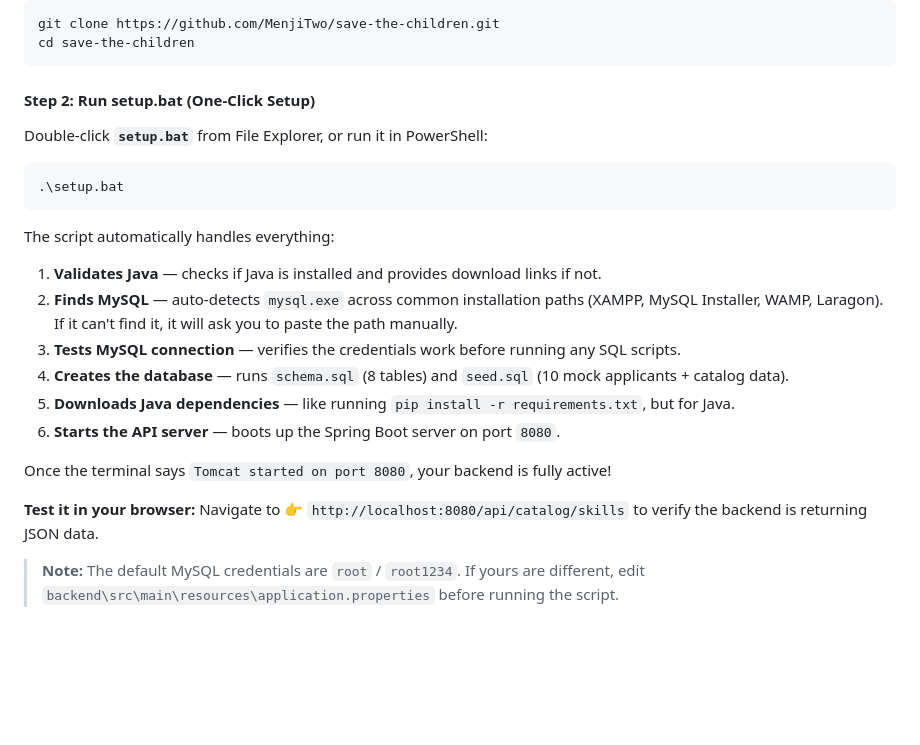
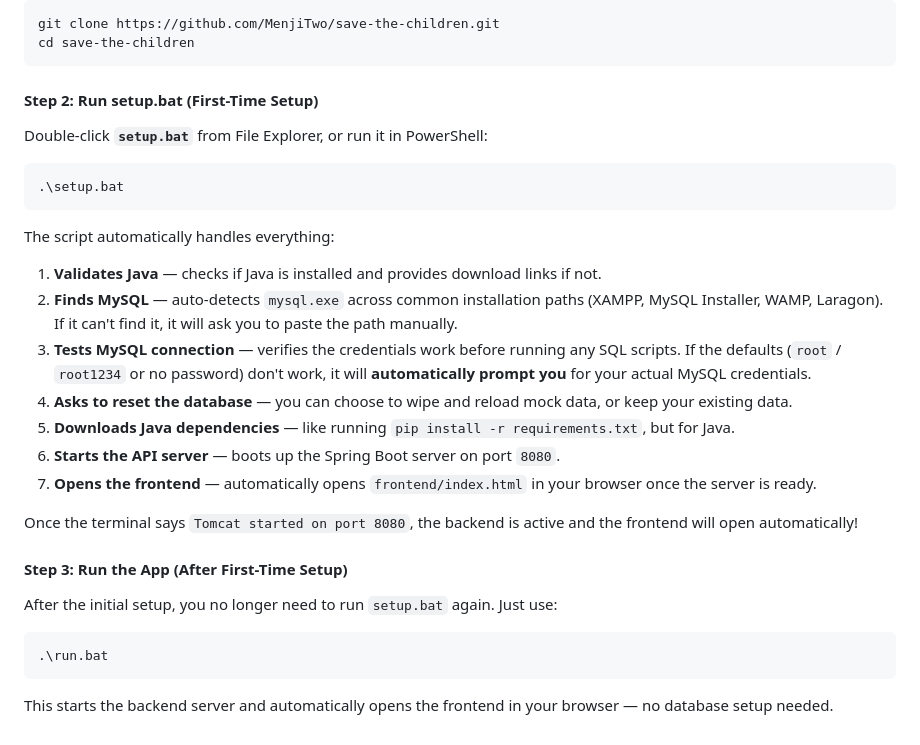
Before and after one commit to MenjiTwo/save-the-children, a Markdown page: README.md, the part around the change. GitHub-like rendering; blank space fills up the shorter version.

Commit message:
docs: update README for run.bat, setup.bat changes, and frontend auto-open

````diff
--- a/README.md
+++ b/README.md
@@ -104,7 +104,7 @@ git clone https://github.com/MenjiTwo/save-the-children.git
 cd save-the-children
 ```
 
-#### Step 2: Run setup.bat (One-Click Setup)
+#### Step 2: Run setup.bat (First-Time Setup)
 Double-click **`setup.bat`** from File Explorer, or run it in PowerShell:
 ```powershell
 .\setup.bat
@@ -113,14 +113,17 @@ Double-click **`setup.bat`** from File Explorer, or run it in PowerShell:
 The script automatically handles everything:
 1. **Validates Java** — checks if Java is installed and provides download links if not.
 2. **Finds MySQL** — auto-detects `mysql.exe` across common installation paths (XAMPP, MySQL Installer, WAMP, Laragon). If it can't find it, it will ask you to paste the path manually.
-3. **Tests MySQL connection** — verifies the credentials work before running any SQL scripts.
-4. **Creates the database** — runs `schema.sql` (8 tables) and `seed.sql` (10 mock applicants + catalog data).
+3. **Tests MySQL connection** — verifies the credentials work before running any SQL scripts. If the defaults (`root` / `root1234` or no password) don't work, it will **automatically prompt you** for your actual MySQL credentials.
+4. **Asks to reset the database** — you can choose to wipe and reload mock data, or keep your existing data.
 5. **Downloads Java dependencies** — like running `pip install -r requirements.txt`, but for Java.
 6. **Starts the API server** — boots up the Spring Boot server on port `8080`.
+7. **Opens the frontend** — automatically opens `frontend/index.html` in your browser once the server is ready.
 
-Once the terminal says `Tomcat started on port 8080`, your backend is fully active!
+Once the terminal says `Tomcat started on port 8080`, the backend is active and the frontend will open automatically!
 
-**Test it in your browser:**
-Navigate to 👉 `http://localhost:8080/api/catalog/skills` to verify the backend is returning JSON data.
-
-> **Note:** The default MySQL credentials are `root` / `root1234`. If yours are different, edit `backend\src\main\resources\application.properties` before running the script.
+#### Step 3: Run the App (After First-Time Setup)
+After the initial setup, you no longer need to run `setup.bat` again. Just use:
+```powershell
+.\run.bat
+```
+This starts the backend server and automatically opens the frontend in your browser — no database setup needed.
````
